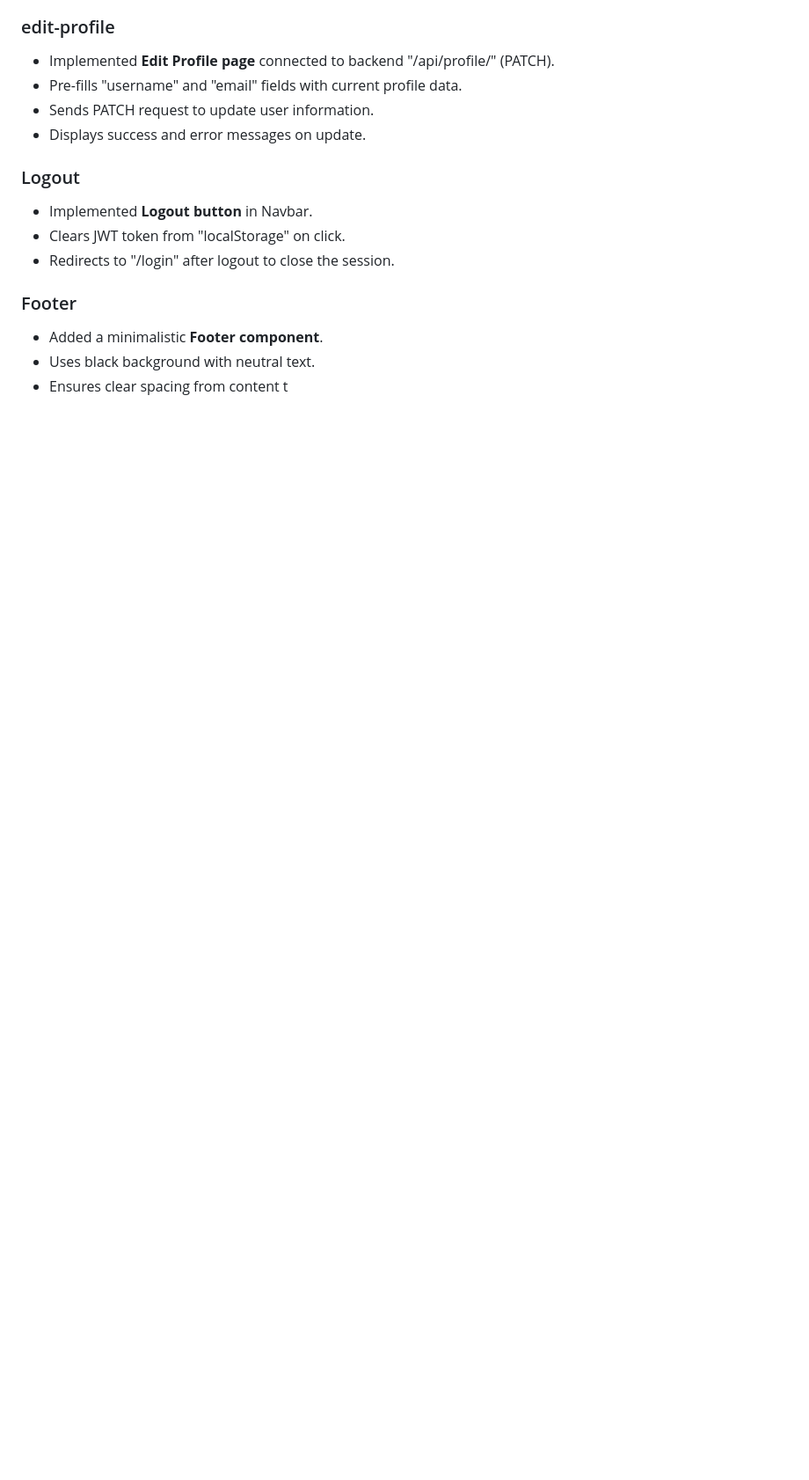
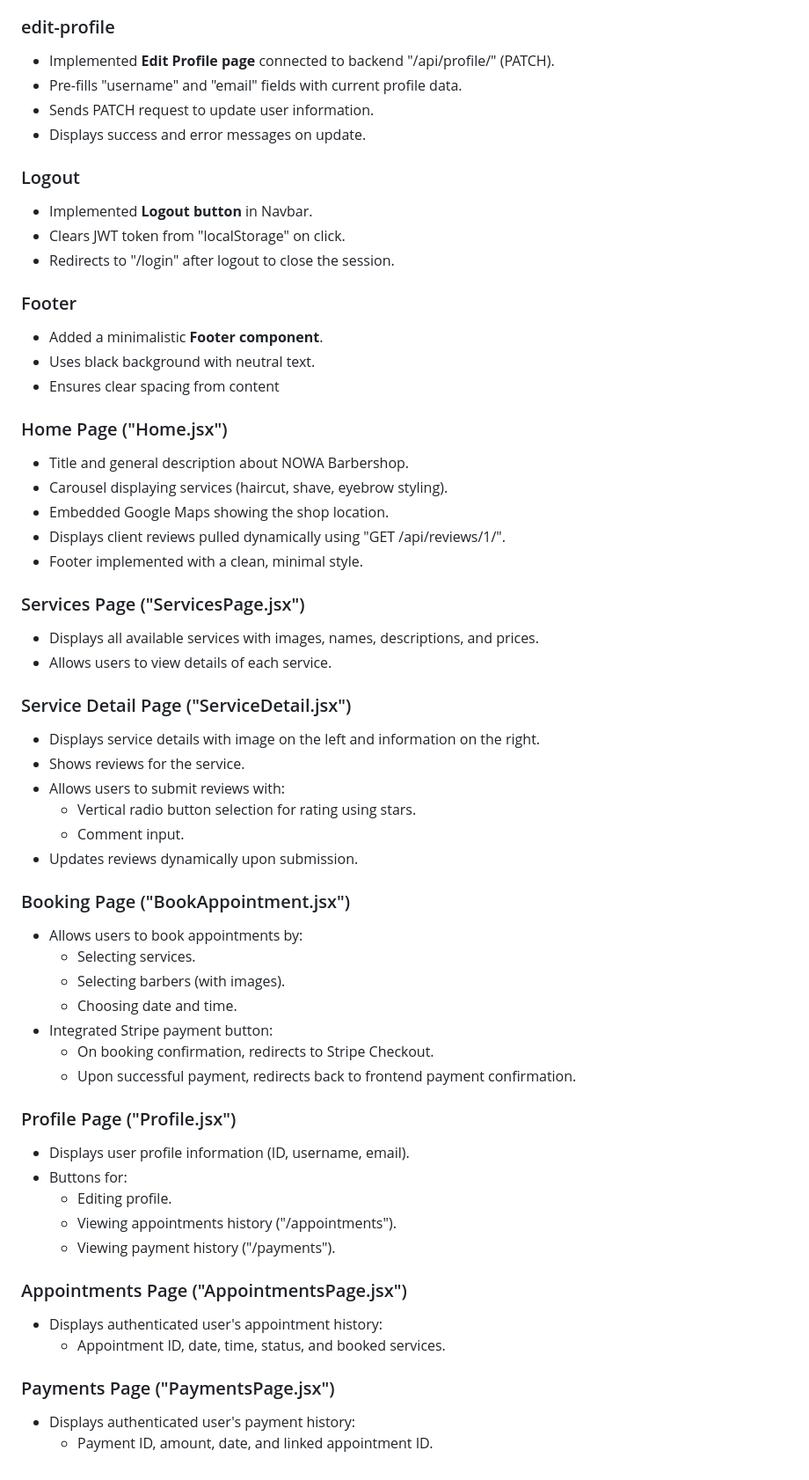
Before and after one commit to Juanes068/Capstone-Project, a Markdown page: README.md, the part around one of its changes. Shown at 88% size. Rendered like a GitHub page; blank space fills up the shorter version.

Commit message:
UPDATE WORK OF TODAY - IM TIERD, THIS WAS TOO LONG

```diff
--- a/README.md
+++ b/README.md
@@ -411,4 +435,47 @@ json
 ### Footer
 - Added a minimalistic **Footer component**.
 - Uses black background with neutral text.
-- Ensures clear spacing from content t
+- Ensures clear spacing from content
+
+### Home Page ("Home.jsx")
+- Title and general description about NOWA Barbershop.
+- Carousel displaying services (haircut, shave, eyebrow styling).
+- Embedded Google Maps showing the shop location.
+- Displays client reviews pulled dynamically using "GET /api/reviews/1/".
+- Footer implemented with a clean, minimal style.
+
+### Services Page ("ServicesPage.jsx")
+- Displays all available services with images, names, descriptions, and prices.
+- Allows users to view details of each service.
+
+### Service Detail Page ("ServiceDetail.jsx")
+- Displays service details with image on the left and information on the right.
+- Shows reviews for the service.
+- Allows users to submit reviews with:
+  - Vertical radio button selection for rating using stars.
+  - Comment input.
+- Updates reviews dynamically upon submission.
+
+### Booking Page ("BookAppointment.jsx")
+- Allows users to book appointments by:
+  - Selecting services.
+  - Selecting barbers (with images).
+  - Choosing date and time.
+- Integrated Stripe payment button:
+  - On booking confirmation, redirects to Stripe Checkout.
+  - Upon successful payment, redirects back to frontend payment confirmation.
+
+### Profile Page ("Profile.jsx")
+- Displays user profile information (ID, username, email).
+- Buttons for:
+  - Editing profile.
+  - Viewing appointments history ("/appointments").
+  - Viewing payment history ("/payments").
+
+### Appointments Page ("AppointmentsPage.jsx")
+- Displays authenticated user's appointment history:
+  - Appointment ID, date, time, status, and booked services.
+
+### Payments Page ("PaymentsPage.jsx")
+- Displays authenticated user's payment history:
+  - Payment ID, amount, date, and linked appointment ID.
```
Also changed, not shown: other parts of README.md (+25 -1 lines).
